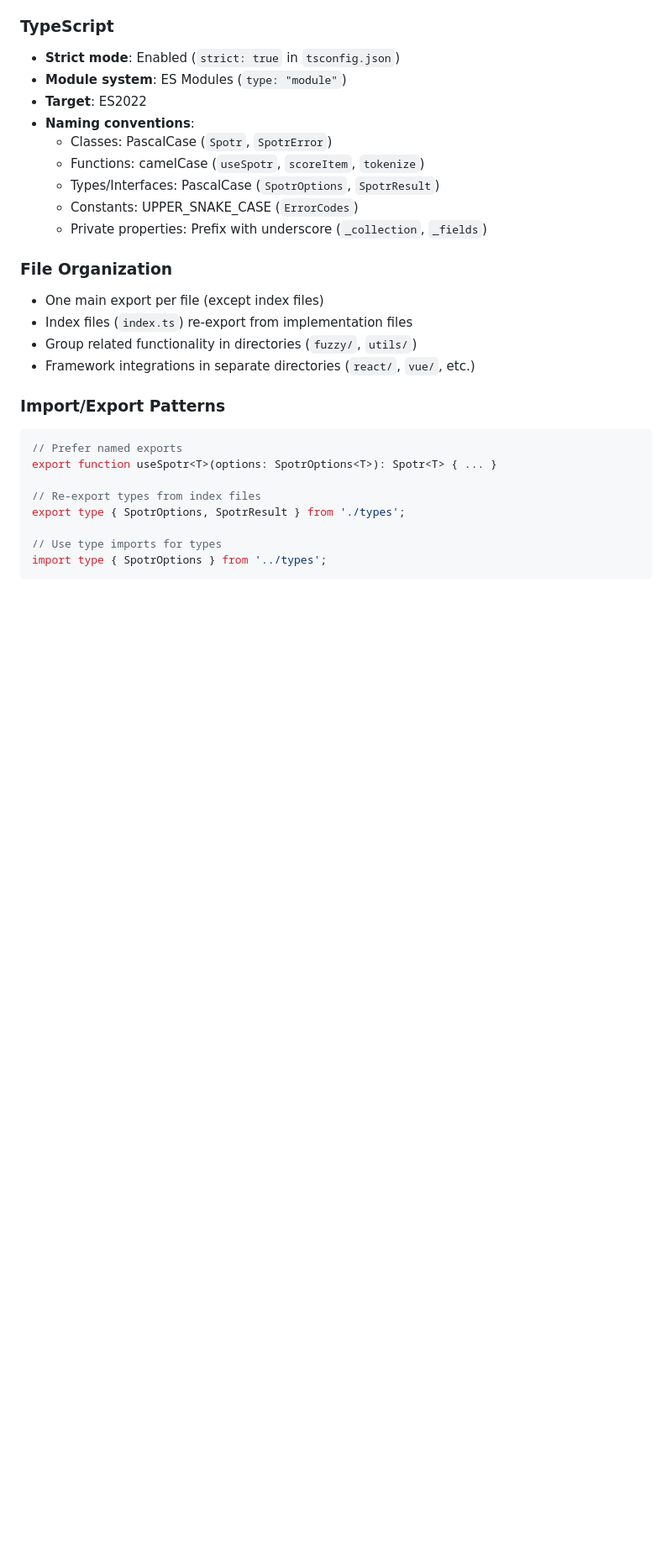
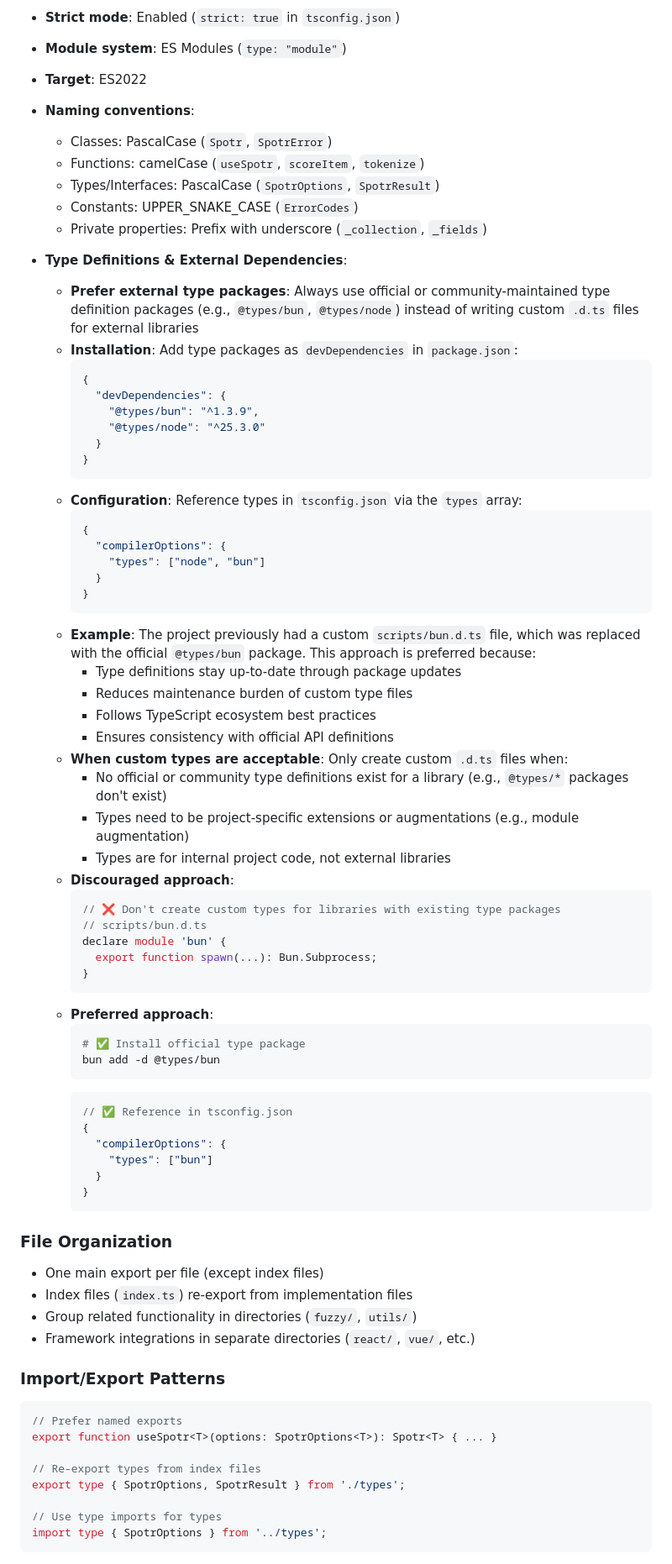
Before and after one commit to andymerskin/spotr, a Markdown page: AGENTS.md, the part around the change. Shown at 84% size. Rendered like a GitHub page; blank space fills up the shorter version.

Commit message:
agents: favor external typescript definitions

````diff
--- a/AGENTS.md
+++ b/AGENTS.md
@@ -297,6 +297,56 @@ examples/
   - Types/Interfaces: PascalCase (`SpotrOptions`, `SpotrResult`)
   - Constants: UPPER_SNAKE_CASE (`ErrorCodes`)
   - Private properties: Prefix with underscore (`_collection`, `_fields`)
+
+- **Type Definitions & External Dependencies**:
+  - **Prefer external type packages**: Always use official or community-maintained type definition packages (e.g., `@types/bun`, `@types/node`) instead of writing custom `.d.ts` files for external libraries
+  - **Installation**: Add type packages as `devDependencies` in `package.json`:
+    ```json
+    {
+      "devDependencies": {
+        "@types/bun": "^1.3.9",
+        "@types/node": "^25.3.0"
+      }
+    }
+    ```
+  - **Configuration**: Reference types in `tsconfig.json` via the `types` array:
+    ```json
+    {
+      "compilerOptions": {
+        "types": ["node", "bun"]
+      }
+    }
+    ```
+  - **Example**: The project previously had a custom `scripts/bun.d.ts` file, which was replaced with the official `@types/bun` package. This approach is preferred because:
+    - Type definitions stay up-to-date through package updates
+    - Reduces maintenance burden of custom type files
+    - Follows TypeScript ecosystem best practices
+    - Ensures consistency with official API definitions
+  - **When custom types are acceptable**: Only create custom `.d.ts` files when:
+    - No official or community type definitions exist for a library (e.g., `@types/*` packages don't exist)
+    - Types need to be project-specific extensions or augmentations (e.g., module augmentation)
+    - Types are for internal project code, not external libraries
+  - **Discouraged approach**:
+    ```typescript
+    // ❌ Don't create custom types for libraries with existing type packages
+    // scripts/bun.d.ts
+    declare module 'bun' {
+      export function spawn(...): Bun.Subprocess;
+    }
+    ```
+  - **Preferred approach**:
+    ```bash
+    # ✅ Install official type package
+    bun add -d @types/bun
+    ```
+    ```json
+    // ✅ Reference in tsconfig.json
+    {
+      "compilerOptions": {
+        "types": ["bun"]
+      }
+    }
+    ```
 
 ### File Organization
 
````
